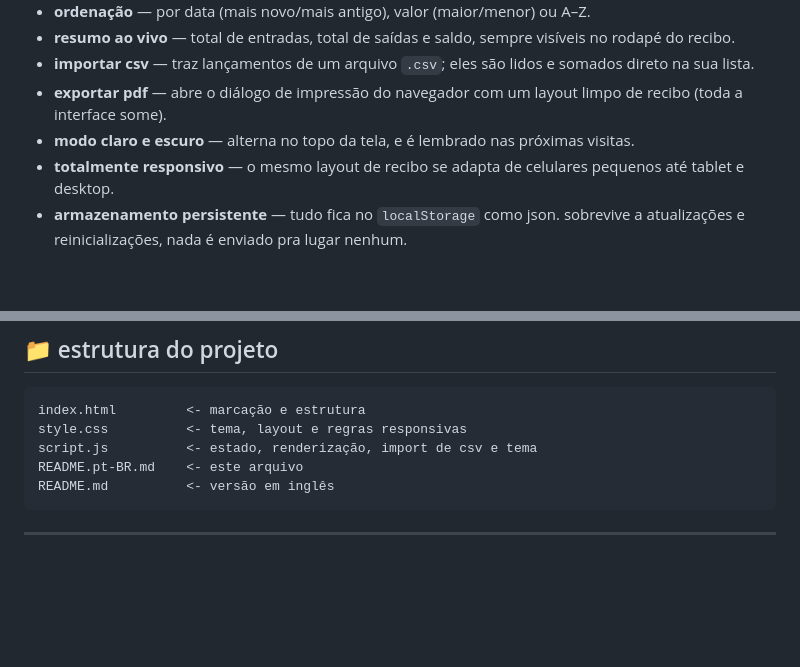
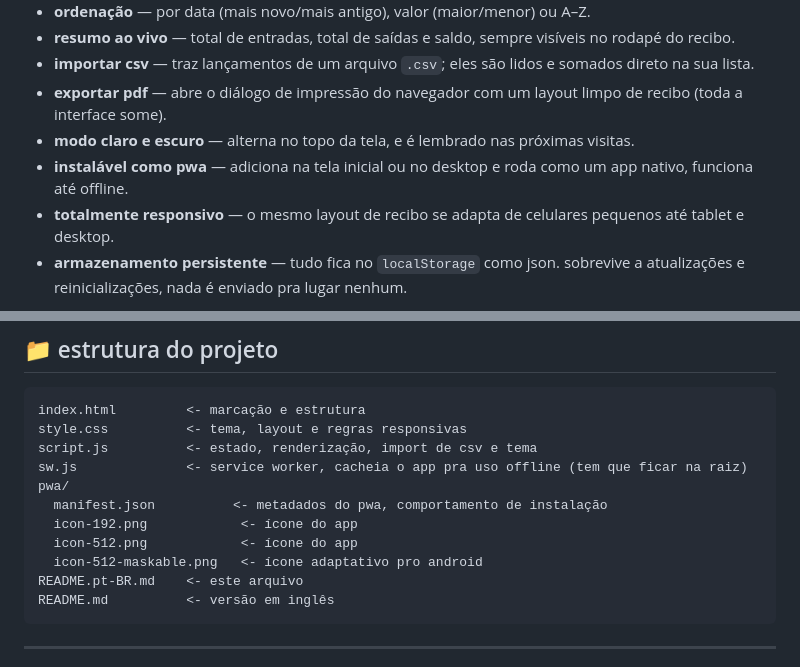
Before and after one commit to maria-brito15/expense-receipt.local, a Markdown page: README.pt-BR.md, 2 parts joined by grey strips. Rendered like a GitHub page; blank space fills up the shorter version.

Commit message:
Add PWA installation instructions and file structure details to README

````diff
--- a/README.pt-BR.md
+++ b/README.pt-BR.md
@@ -55,6 +55,7 @@ digita valor + descrição  →  marca como entrada ou saída  →  escolhe uma
 - **importar csv** — traz lançamentos de um arquivo `.csv`; eles são lidos e somados direto na sua lista.
 - **exportar pdf** — abre o diálogo de impressão do navegador com um layout limpo de recibo (toda a interface some).
 - **modo claro e escuro** — alterna no topo da tela, e é lembrado nas próximas visitas.
+- **instalável como pwa** — adiciona na tela inicial ou no desktop e roda como um app nativo, funciona até offline.
 - **totalmente responsivo** — o mesmo layout de recibo se adapta de celulares pequenos até tablet e desktop.
 - **armazenamento persistente** — tudo fica no `localStorage` como json. sobrevive a atualizações e reinicializações, nada é enviado pra lugar nenhum.
 
@@ -92,6 +93,12 @@ IBM Plex Mono  ·  localStorage  ·  sem etapa de build
 index.html         <- marcação e estrutura
 style.css          <- tema, layout e regras responsivas
 script.js          <- estado, renderização, import de csv e tema
+sw.js              <- service worker, cacheia o app pra uso offline (tem que ficar na raiz)
+pwa/
+  manifest.json          <- metadados do pwa, comportamento de instalação
+  icon-192.png            <- ícone do app
+  icon-512.png            <- ícone do app
+  icon-512-maskable.png   <- ícone adaptativo pro android
 README.pt-BR.md    <- este arquivo
 README.md          <- versão em inglês
 ```
````
Also changed, not shown: README.md (+7 -0 lines).
